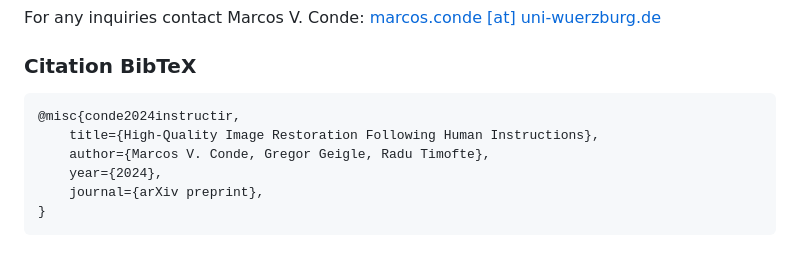
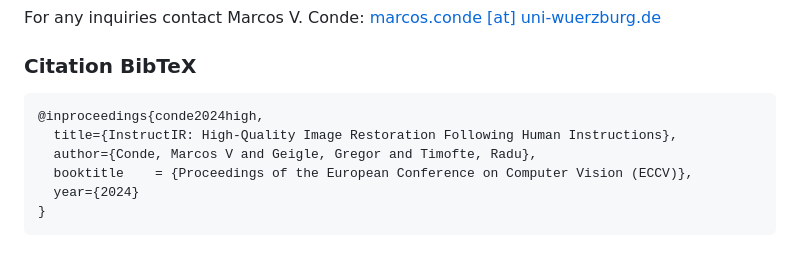
Before and after one commit to mv-lab/InstructIR, a Markdown page: README.md, the part around the change. GitHub-like rendering.

````diff
--- a/README.md
+++ b/README.md
@@ -187,10 +187,10 @@ For any inquiries contact Marcos V. Conde: <a href="mailto:marcos.conde@uni-wuer
 ### Citation BibTeX
 
 ```
-@misc{conde2024instructir,
-    title={High-Quality Image Restoration Following Human Instructions},
-    author={Marcos V. Conde, Gregor Geigle, Radu Timofte},
-    year={2024},
-    journal={arXiv preprint},
+@inproceedings{conde2024high,
+  title={InstructIR: High-Quality Image Restoration Following Human Instructions},
+  author={Conde, Marcos V and Geigle, Gregor and Timofte, Radu},
+  booktitle    = {Proceedings of the European Conference on Computer Vision (ECCV)},
+  year={2024}
 }
 ```
````
